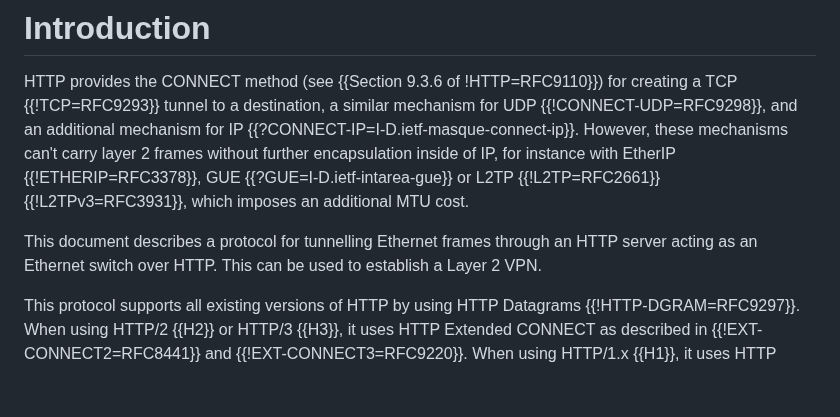
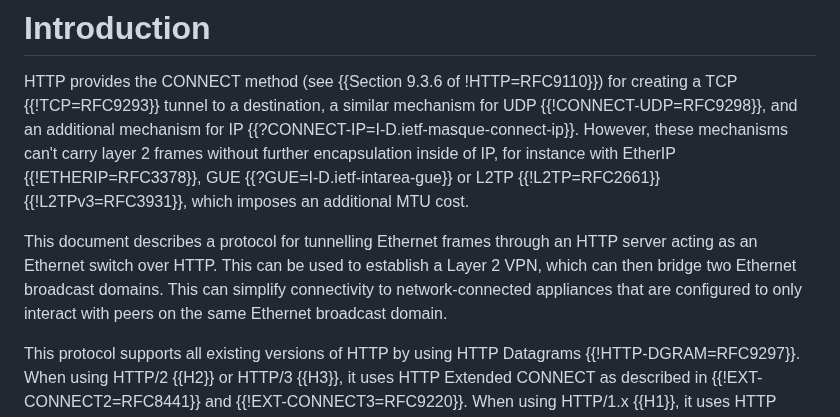
Before and after one commit to ietf-wg-masque/draft-ietf-masque-connect-ethernet, a Markdown page: draft-asedeno-masque-connect-ethernet.md, the part around the change. Rendered like a GitHub page; blank space fills up the shorter version.

Commit message:
more motivation

```diff
--- a/draft-asedeno-masque-connect-ethernet.md
+++ b/draft-asedeno-masque-connect-ethernet.md
@@ -76,7 +76,9 @@ with EtherIP {{!ETHERIP=RFC3378}}, GUE {{?GUE=I-D.ietf-intarea-gue}} or L2TP
 
 This document describes a protocol for tunnelling Ethernet frames through an
 HTTP server acting as an Ethernet switch over HTTP. This can be used to
-establish a Layer 2 VPN.
+establish a Layer 2 VPN, which can then bridge two Ethernet broadcast
+domains. This can simplify connectivity to network-connected appliances that are
+configured to only interact with peers on the same Ethernet broadcast domain.
 
 This protocol supports all existing versions of HTTP by using HTTP Datagrams
 {{!HTTP-DGRAM=RFC9297}}. When using HTTP/2 {{H2}} or HTTP/3 {{H3}}, it uses
```
